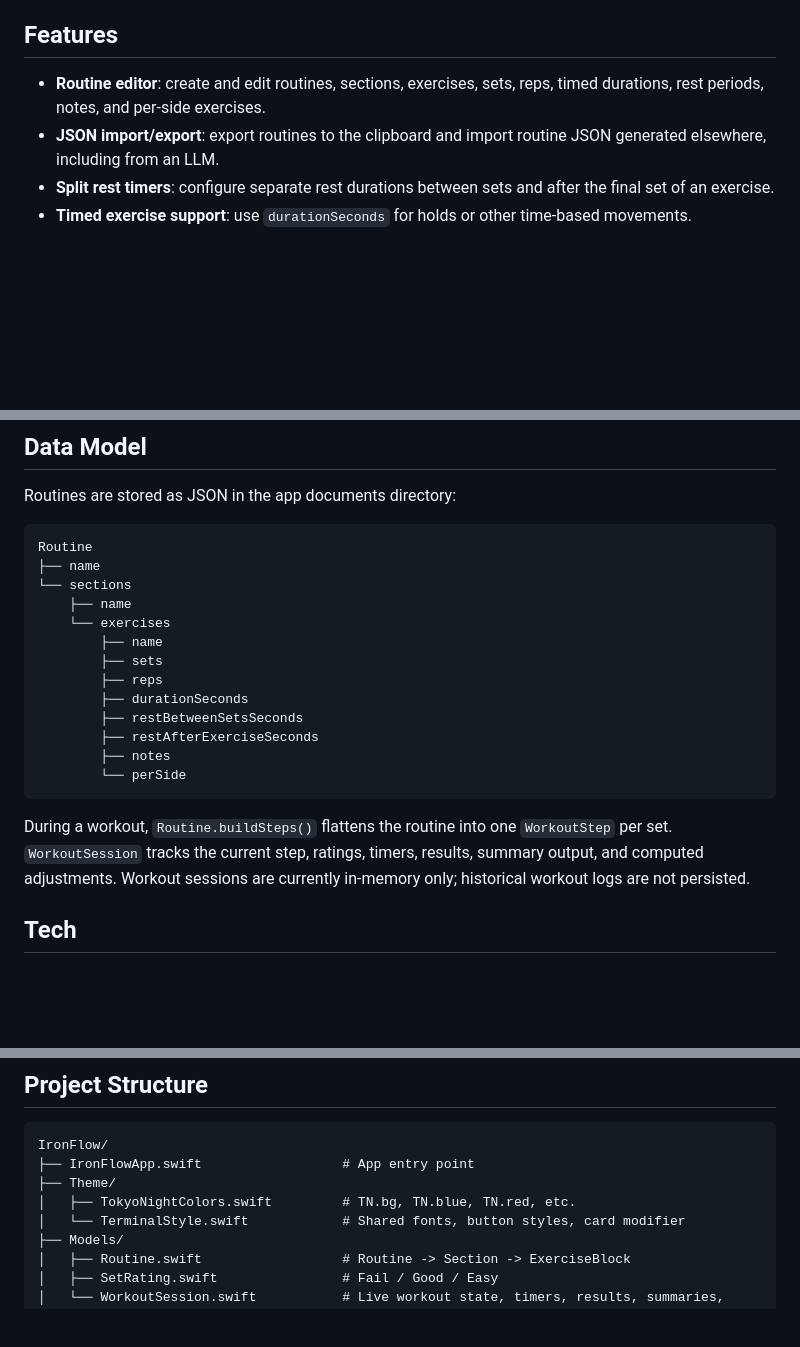
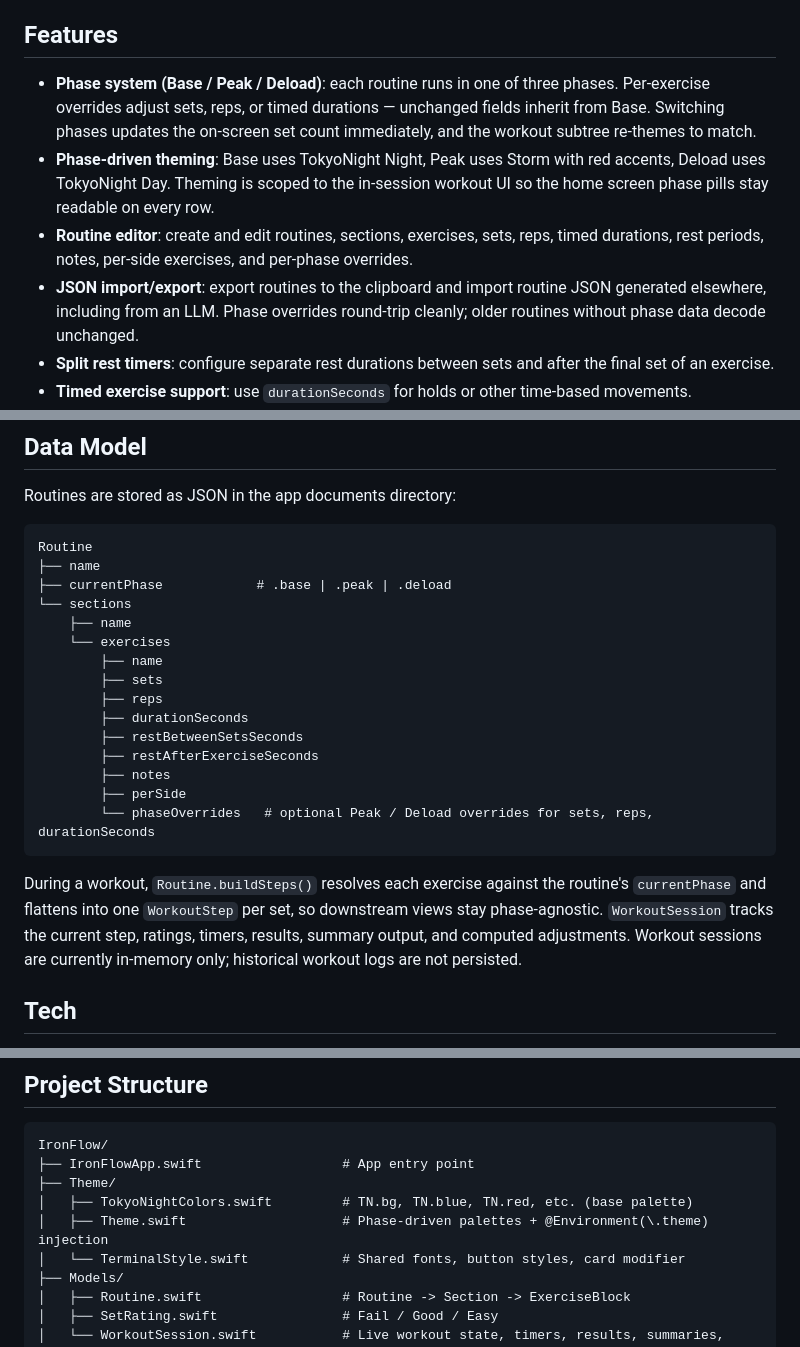
Before and after one commit to amomand/iron-flow, a Markdown page: README.md, 3 parts joined by grey strips. GitHub-like rendering; blank space fills up the shorter version.

Commit message:
Document phase system in README
Adds phase system and phase-driven theming to the features list,
extends the data model diagram with currentPhase and phaseOverrides,
and lists Theme.swift under the project structure.

Co-Authored-By: Claude Opus 4.7 <noreply@anthropic.com>

````diff
--- a/README.md
+++ b/README.md
@@ -18,8 +18,10 @@ It replaces checking training notes mid-workout with a low-friction interface fo
 
 ## Features
 
-- **Routine editor**: create and edit routines, sections, exercises, sets, reps, timed durations, rest periods, notes, and per-side exercises.
-- **JSON import/export**: export routines to the clipboard and import routine JSON generated elsewhere, including from an LLM.
+- **Phase system (Base / Peak / Deload)**: each routine runs in one of three phases. Per-exercise overrides adjust sets, reps, or timed durations — unchanged fields inherit from Base. Switching phases updates the on-screen set count immediately, and the workout subtree re-themes to match.
+- **Phase-driven theming**: Base uses TokyoNight Night, Peak uses Storm with red accents, Deload uses TokyoNight Day. Theming is scoped to the in-session workout UI so the home screen phase pills stay readable on every row.
+- **Routine editor**: create and edit routines, sections, exercises, sets, reps, timed durations, rest periods, notes, per-side exercises, and per-phase overrides.
+- **JSON import/export**: export routines to the clipboard and import routine JSON generated elsewhere, including from an LLM. Phase overrides round-trip cleanly; older routines without phase data decode unchanged.
 - **Split rest timers**: configure separate rest durations between sets and after the final set of an exercise.
 - **Timed exercise support**: use `durationSeconds` for holds or other time-based movements.
 - **Automatic progression**: at workout completion, exercises with enough Fail ratings are reduced, and exercises with enough Easy ratings are progressed.
@@ -34,6 +36,7 @@ Routines are stored as JSON in the app documents directory:
 ```text
 Routine
 ├── name
+├── currentPhase            # .base | .peak | .deload
 └── sections
     ├── name
     └── exercises
@@ -44,10 +47,11 @@ Routine
         ├── restBetweenSetsSeconds
         ├── restAfterExerciseSeconds
         ├── notes
-        └── perSide
+        ├── perSide
+        └── phaseOverrides   # optional Peak / Deload overrides for sets, reps, durationSeconds
 ```
 
-During a workout, `Routine.buildSteps()` flattens the routine into one `WorkoutStep` per set. `WorkoutSession` tracks the current step, ratings, timers, results, summary output, and computed adjustments. Workout sessions are currently in-memory only; historical workout logs are not persisted.
+During a workout, `Routine.buildSteps()` resolves each exercise against the routine's `currentPhase` and flattens into one `WorkoutStep` per set, so downstream views stay phase-agnostic. `WorkoutSession` tracks the current step, ratings, timers, results, summary output, and computed adjustments. Workout sessions are currently in-memory only; historical workout logs are not persisted.
 
 ## Tech
 
@@ -63,7 +67,8 @@ During a workout, `Routine.buildSteps()` flattens the routine into one `WorkoutS
 IronFlow/
 ├── IronFlowApp.swift                  # App entry point
 ├── Theme/
-│   ├── TokyoNightColors.swift         # TN.bg, TN.blue, TN.red, etc.
+│   ├── TokyoNightColors.swift         # TN.bg, TN.blue, TN.red, etc. (base palette)
+│   ├── Theme.swift                    # Phase-driven palettes + @Environment(\.theme) injection
 │   └── TerminalStyle.swift            # Shared fonts, button styles, card modifier
 ├── Models/
 │   ├── Routine.swift                  # Routine -> Section -> ExerciseBlock
````
